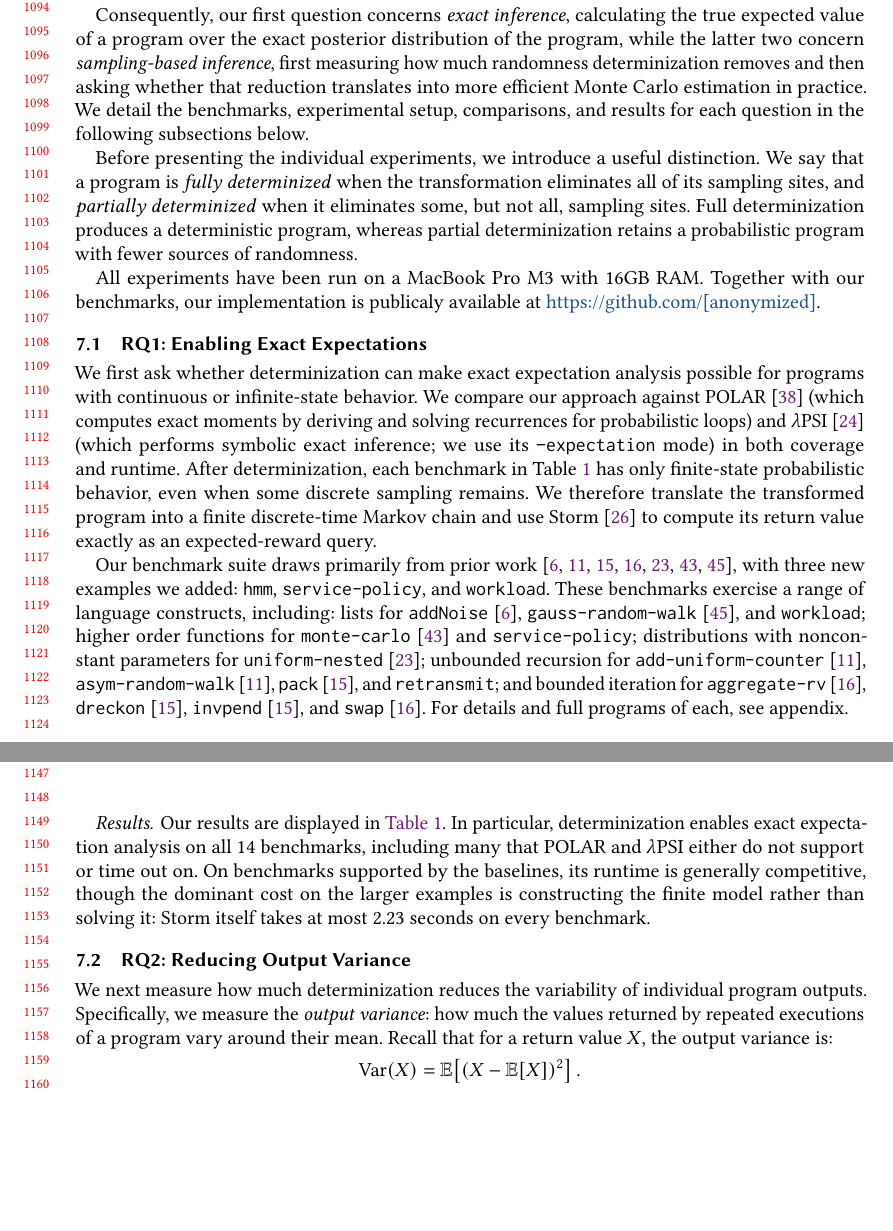
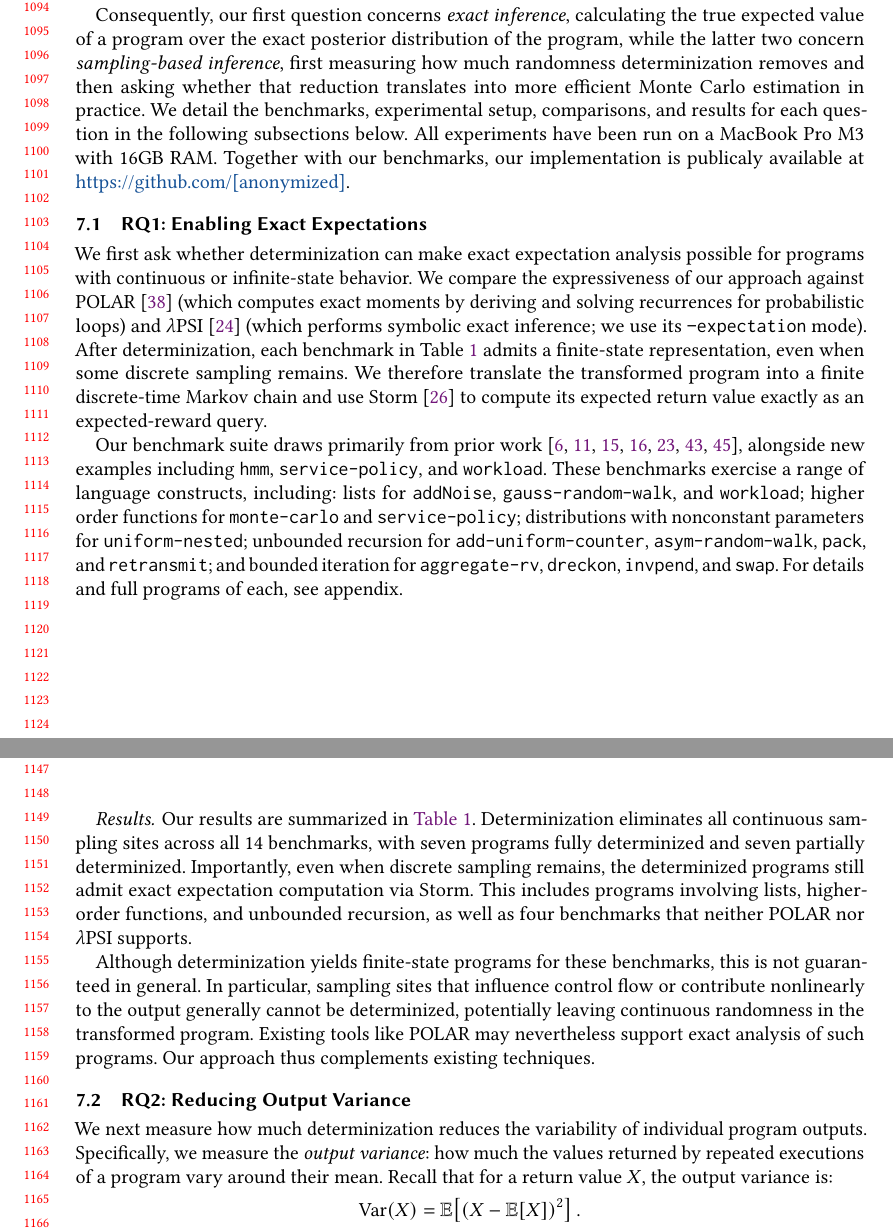
Before and after one commit to julesjacobs/determinize, a LaTeX paper (tex/main.tex, which reads tex/sections/7_evaluation.tex): two parts of pages 23 and 24 of 45, joined at a grey line, cut so that both start at the same text, the shorter picture padded with empty space. Compiled offline with pdfLaTeX.

Commit message:
Update evaluation section to no longer mention runtimes

```diff
--- a/tex/sections/7_evaluation.tex
+++ b/tex/sections/7_evaluation.tex
@@ -12,27 +12,23 @@ In this section, we evaluate our determinization approach in three complementary
     \item \textbf{RQ3: Monte Carlo efficiency.} How does this variance reduction translate into more precise Monte Carlo estimates under a fixed wall-clock budget?
 \end{itemize}
 
-Consequently, our first question concerns \emph{exact inference}, calculating the true expected value of a program over the exact posterior distribution of the program, while the latter two concern \emph{sampling-based inference}, first measuring how much randomness determinization removes and then asking whether that reduction translates into more efficient Monte Carlo estimation in practice. We detail the benchmarks, experimental setup, comparisons, and results for each question in the following subsections below.
-
-Before presenting the individual experiments, we introduce a useful distinction. We say that a program is \emph{fully determinized} when the transformation eliminates all of its sampling sites, and \emph{partially determinized} when it eliminates some, but not all, sampling sites. Full determinization produces a deterministic program, whereas partial determinization retains a probabilistic program with fewer sources of randomness.
-
-All experiments have been run on a MacBook Pro M3 with 16GB RAM. Together with our benchmarks, our implementation is publicaly available at \href{https://github.com/[anonymized]}{https://github.com/[anonymized]}.
+Consequently, our first question concerns \emph{exact inference}, calculating the true expected value of a program over the exact posterior distribution of the program, while the latter two concern \emph{sampling-based inference}, first measuring how much randomness determinization removes and then asking whether that reduction translates into more efficient Monte Carlo estimation in practice. We detail the benchmarks, experimental setup, comparisons, and results for each question in the following subsections below. All experiments have been run on a MacBook Pro M3 with 16GB RAM. Together with our benchmarks, our implementation is publicaly available at \href{https://github.com/[anonymized]}{https://github.com/[anonymized]}.
 
 \subsection{RQ1: Enabling Exact Expectations}
 
-We first ask whether determinization can make exact expectation analysis possible for programs with continuous or infinite-state behavior. We compare our approach against POLAR~\cite{moosbrugger2022moment} (which computes exact moments by deriving and solving recurrences for probabilistic loops) and $\lambda$PSI~\cite{gehr2020lpsi} (which performs symbolic exact inference; we use its \texttt{--expectation} mode) in both coverage and runtime. After determinization, each benchmark in Table~\ref{tab:finite-after-determinization} has only finite-state probabilistic behavior, even when some discrete sampling remains. We therefore translate the transformed program into a finite discrete-time Markov chain and use Storm~\cite{hensel2022storm} to compute its return value exactly as an expected-reward query.
+We first ask whether determinization can make exact expectation analysis possible for programs with continuous or infinite-state behavior. We compare the expressiveness of our approach against POLAR~\cite{moosbrugger2022moment} (which computes exact moments by deriving and solving recurrences for probabilistic loops) and $\lambda$PSI~\cite{gehr2020lpsi} (which performs symbolic exact inference; we use its \texttt{--expectation} mode). After determinization, each benchmark in Table~\ref{tab:finite-after-determinization} admits a finite-state representation, even when some discrete sampling remains. We therefore translate the transformed program into a finite discrete-time Markov chain and use Storm~\cite{hensel2022storm} to compute its expected return value exactly as an expected-reward query.
 
-Our benchmark suite draws primarily from prior work \cite{chakarov2013martingales,chakarov2014expectation,beutner2022guaranteed,barthe2016private,vakar2019domain,sato2019formal,gehr2016psi}, with three new examples we added: \texttt{hmm}, \texttt{service-policy}, and \texttt{workload}.
-These benchmarks exercise a range of language constructs, including: lists for \texttt{addNoise}~\cite{barthe2016private},
-\texttt{gauss-random-walk}~\cite{vakar2019domain}, and \texttt{workload}; higher order functions for \texttt{monte-carlo}~\cite{sato2019formal} and \texttt{service-policy}; distributions with nonconstant parameters for \texttt{uniform-nested}~\cite{gehr2016psi}; unbounded recursion for \texttt{add-uniform-counter}~\cite{beutner2022guaranteed}, \texttt{asym-random-walk}~\cite{beutner2022guaranteed},
-\texttt{pack}~\cite{chakarov2013martingales}, and \texttt{retransmit}; and bounded iteration for \texttt{aggregate-rv}~\cite{chakarov2014expectation}, \texttt{dreckon}~\cite{chakarov2013martingales}, \texttt{invpend}~\cite{chakarov2013martingales},
-and \texttt{swap}~\cite{chakarov2014expectation}. For details and full programs of each, see appendix.
+Our benchmark suite draws primarily from prior work~\cite{chakarov2013martingales,chakarov2014expectation,beutner2022guaranteed,barthe2016private,vakar2019domain,sato2019formal,gehr2016psi}, alongside new examples including \texttt{hmm}, \texttt{service-policy}, and \texttt{workload}.
+These benchmarks exercise a range of language constructs, including: lists for \texttt{addNoise},
+\texttt{gauss-random-walk}, and \texttt{workload}; higher order functions for \texttt{monte-carlo} and \texttt{service-policy}; distributions with nonconstant parameters for \texttt{uniform-nested}; unbounded recursion for \texttt{add-uniform-counter}, \texttt{asym-random-walk},
+\texttt{pack}, and \texttt{retransmit}; and bounded iteration for \texttt{aggregate-rv}, \texttt{dreckon}, \texttt{invpend},
+and \texttt{swap}. For details and full programs of each, see appendix.
 
 \input{figures/eval-exact.tex}
 
-\paragraph{Results} Our results are displayed in~\Cref{tab:finite-after-determinization}. In particular, determinization enables exact expectation analysis on all 14 benchmarks, including many that POLAR and $\lambda$PSI either do not support or time out on. On benchmarks supported by the baselines, its runtime is generally competitive, though the dominant cost on the larger examples is constructing the
-finite model rather than solving it: Storm itself takes at most 2.23 seconds
-on every benchmark.
+\paragraph{Results} Our results are summarized in~\Cref{tab:finite-after-determinization}. Determinization eliminates all continuous sampling sites across all 14 benchmarks, with seven programs fully determinized and seven partially determinized. Importantly, even when discrete sampling remains, the determinized programs still admit exact expectation computation via Storm. This includes programs involving lists, higher-order functions, and unbounded recursion, as well as four benchmarks that neither POLAR nor $\lambda$PSI supports.
+
+Although determinization yields finite-state programs for these benchmarks, this is not guaranteed in general. In particular, sampling sites that influence control flow or contribute nonlinearly to the output generally cannot be determinized, potentially leaving continuous randomness in the transformed program. Existing tools like POLAR may nevertheless support exact analysis of such programs. Our approach thus complements existing techniques.
 
 
 \subsection{RQ2: Reducing Output Variance}
```
Also changed, not shown: tex/figures/eval-exact.tex (+11 -11 lines).
